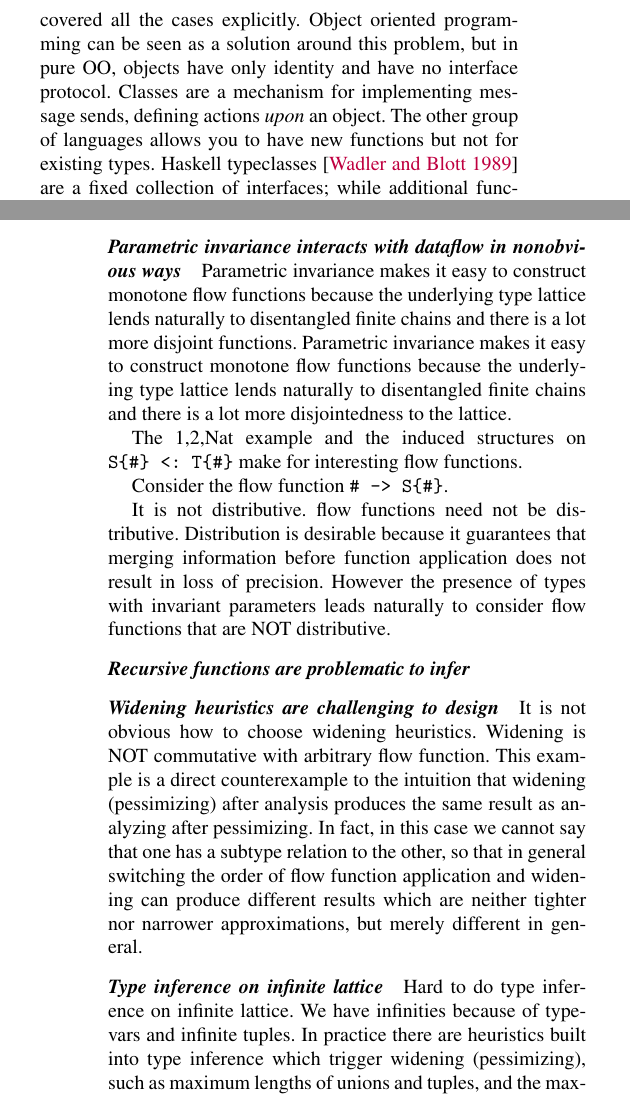
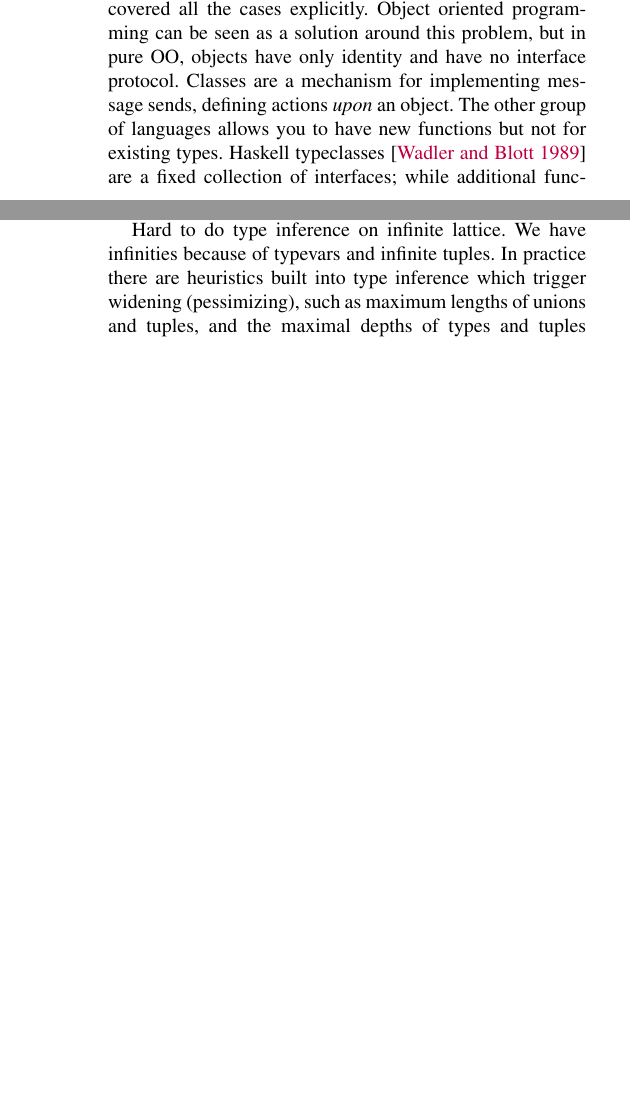
Before and after one commit to jiahao/julia-type-system, a LaTeX paper (pldi2015/pldi2015.tex): two parts of the columns of pages 6 and 12 of 14 before the commit and two parts of the columns of pages 6 and 8 of 14 after it, joined at a grey line, cut so that both start at the same text, the shorter picture padded with empty space. Compiled offline with pdfLaTeX; a missing font is replaced by an installed copy or a similar font.

Commit message:
Remove ramblings on possible design problem with flow functions and widening

```diff
--- a/pldi2015/pldi2015.tex
+++ b/pldi2015/pldi2015.tex
@@ -1185,46 +1188,6 @@ We see that the \code{::T} annotation on a field does not guarantee that the
 type of a value placed in the field in any given instance of that type is
 exactly of type \code{T}, merely that it is a subtype of \code{T}.
 
-
-\paragraph{Parametric invariance interacts with dataflow in nonobvious ways}
-Parametric invariance makes it easy to construct monotone flow functions
-because the underlying type lattice lends naturally to disentangled finite
-chains and there is a lot more disjoint functions.
-Parametric invariance makes it easy to construct monotone flow functions
-because the underlying type lattice lends naturally to disentangled finite
-chains and there is a lot more disjointedness to the lattice.
-
-
-The 1,2,Nat example and the induced structures on \verb|S{#} <: T{#}| make for
-interesting flow functions.
-
-Consider the flow function \verb|# -> S{#}|.
-
-It is not distributive.
-flow functions need not be distributive. Distribution is desirable because it
-guarantees that merging information before function application does not result
-in loss of precision. However the presence of types with invariant parameters
-leads naturally to consider flow functions that are NOT distributive.
-
-\paragraph{Recursive functions are problematic to infer}
-
-\paragraph{Widening heuristics are challenging to design}
-It is not obvious how to choose widening heuristics. Widening is NOT
-commutative with arbitrary flow function. This example is a direct
-counterexample to the intuition that widening (pessimizing) after analysis
-produces the same result as analyzing after pessimizing. In fact, in this case
-we cannot say that one has a subtype relation to the other, so that in general
-switching the order of flow function application and widening can produce
-different results which are neither tighter nor narrower approximations, but
-merely different in general.
-
-\paragraph{Type inference on infinite lattice}
-Hard to do type inference on infinite lattice. We have infinities because of
-typevars and infinite tuples.  In practice there are heuristics built into type
-inference which trigger widening (pessimizing), such as maximum lengths of
-unions and tuples, and the maximal depths of types and tuples analyzed.
-
-
 \paragraph{Many unexplored implementation challenges}
 Possibly peephole optimizations. Constant propagation. Backward type inference.
 More convoluted thingies with a general abstract interpretation framework.
```
Also changed, not shown: pldi2015/pldi2015.tex (5 more changed lines).
